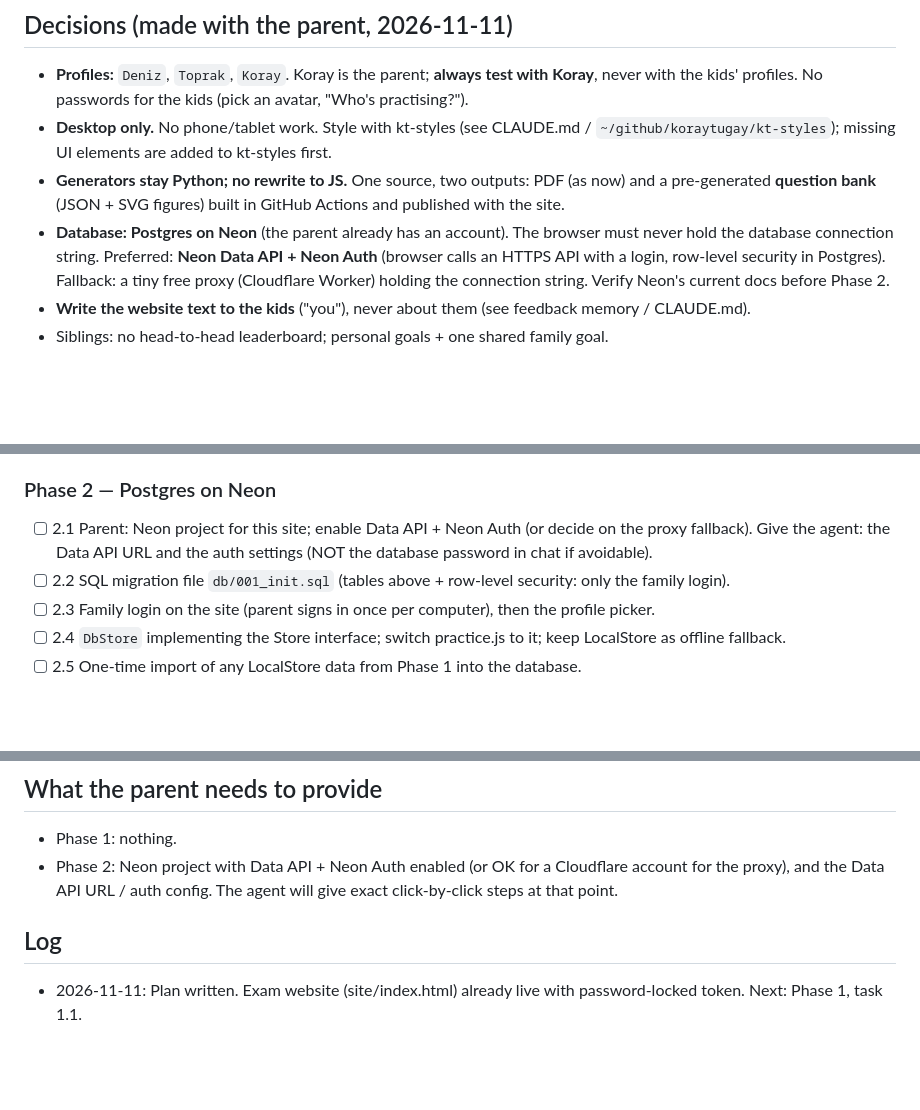
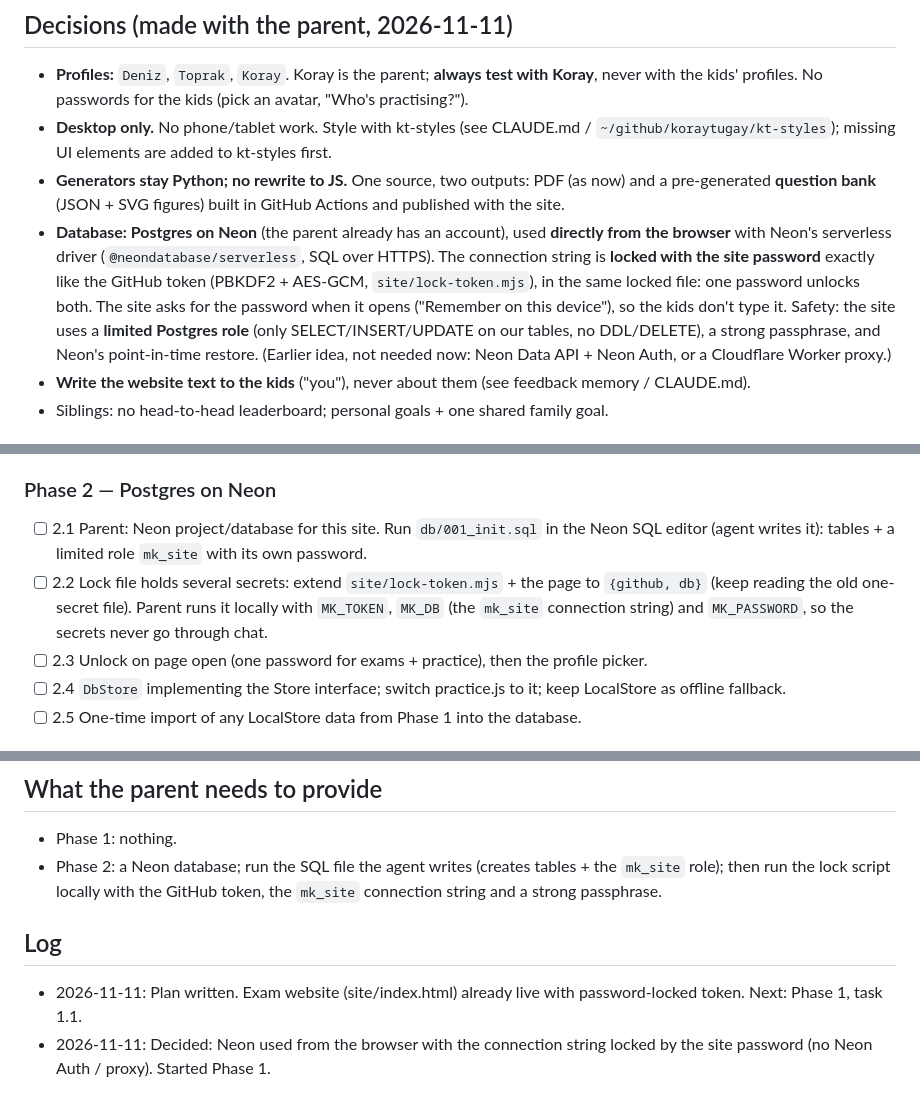
Before and after one commit to koraytugay/math-kang-claude, a Markdown page: PLAN.md, 3 parts joined by grey strips. Rendered like a GitHub page; blank space fills up the shorter version.

Commit message:
PLAN: Neon from the browser, connection string locked with the site password
Co-Authored-By: Claude Opus 5.5 <noreply@anthropic.com>

```diff
--- a/PLAN.md
+++ b/PLAN.md
@@ -20,10 +20,13 @@ The PDF exams (`make_exam.py`, the GitHub Actions workflow, the exam page) keep
   missing UI elements are added to kt-styles first.
 - **Generators stay Python; no rewrite to JS.** One source, two outputs: PDF (as now) and a pre-generated
   **question bank** (JSON + SVG figures) built in GitHub Actions and published with the site.
-- **Database: Postgres on Neon** (the parent already has an account). The browser must never hold the
-  database connection string. Preferred: **Neon Data API + Neon Auth** (browser calls an HTTPS API with a
-  login, row-level security in Postgres). Fallback: a tiny free proxy (Cloudflare Worker) holding the
-  connection string. Verify Neon's current docs before Phase 2.
+- **Database: Postgres on Neon** (the parent already has an account), used **directly from the browser** with
+  Neon's serverless driver (`@neondatabase/serverless`, SQL over HTTPS). The connection string is **locked with
+  the site password** exactly like the GitHub token (PBKDF2 + AES-GCM, `site/lock-token.mjs`), in the same
+  locked file: one password unlocks both. The site asks for the password when it opens ("Remember on this
+  device"), so the kids don't type it. Safety: the site uses a **limited Postgres role** (only
+  SELECT/INSERT/UPDATE on our tables, no DDL/DELETE), a strong passphrase, and Neon's point-in-time restore.
+  (Earlier idea, not needed now: Neon Data API + Neon Auth, or a Cloudflare Worker proxy.)
 - **Write the website text to the kids** ("you"), never about them (see feedback memory / CLAUDE.md).
 - Siblings: no head-to-head leaderboard; personal goals + one shared family goal.
 
@@ -65,10 +68,12 @@ Database tables (Phase 2):
 - [ ] 1.7 Test with the Koray profile (screenshots), commit, push, check the live site.
 
 ### Phase 2 — Postgres on Neon
-- [ ] 2.1 Parent: Neon project for this site; enable Data API + Neon Auth (or decide on the proxy fallback).
-      Give the agent: the Data API URL and the auth settings (NOT the database password in chat if avoidable).
-- [ ] 2.2 SQL migration file `db/001_init.sql` (tables above + row-level security: only the family login).
-- [ ] 2.3 Family login on the site (parent signs in once per computer), then the profile picker.
+- [ ] 2.1 Parent: Neon project/database for this site. Run `db/001_init.sql` in the Neon SQL editor
+      (agent writes it): tables + a limited role `mk_site` with its own password.
+- [ ] 2.2 Lock file holds several secrets: extend `site/lock-token.mjs` + the page to `{github, db}`
+      (keep reading the old one-secret file). Parent runs it locally with `MK_TOKEN`, `MK_DB` (the
+      `mk_site` connection string) and `MK_PASSWORD`, so the secrets never go through chat.
+- [ ] 2.3 Unlock on page open (one password for exams + practice), then the profile picker.
 - [ ] 2.4 `DbStore` implementing the Store interface; switch practice.js to it; keep LocalStore as offline fallback.
 - [ ] 2.5 One-time import of any LocalStore data from Phase 1 into the database.
 
@@ -96,9 +101,11 @@ Database tables (Phase 2):
 
 ## What the parent needs to provide
 - Phase 1: nothing.
-- Phase 2: Neon project with Data API + Neon Auth enabled (or OK for a Cloudflare account for the proxy),
-  and the Data API URL / auth config. The agent will give exact click-by-click steps at that point.
+- Phase 2: a Neon database; run the SQL file the agent writes (creates tables + the `mk_site` role); then run
+  the lock script locally with the GitHub token, the `mk_site` connection string and a strong passphrase.
 
 ## Log
 - 2026-11-11: Plan written. Exam website (site/index.html) already live with password-locked token.
   Next: Phase 1, task 1.1.
+- 2026-11-11: Decided: Neon used from the browser with the connection string locked by the site password
+  (no Neon Auth / proxy). Started Phase 1.
```
